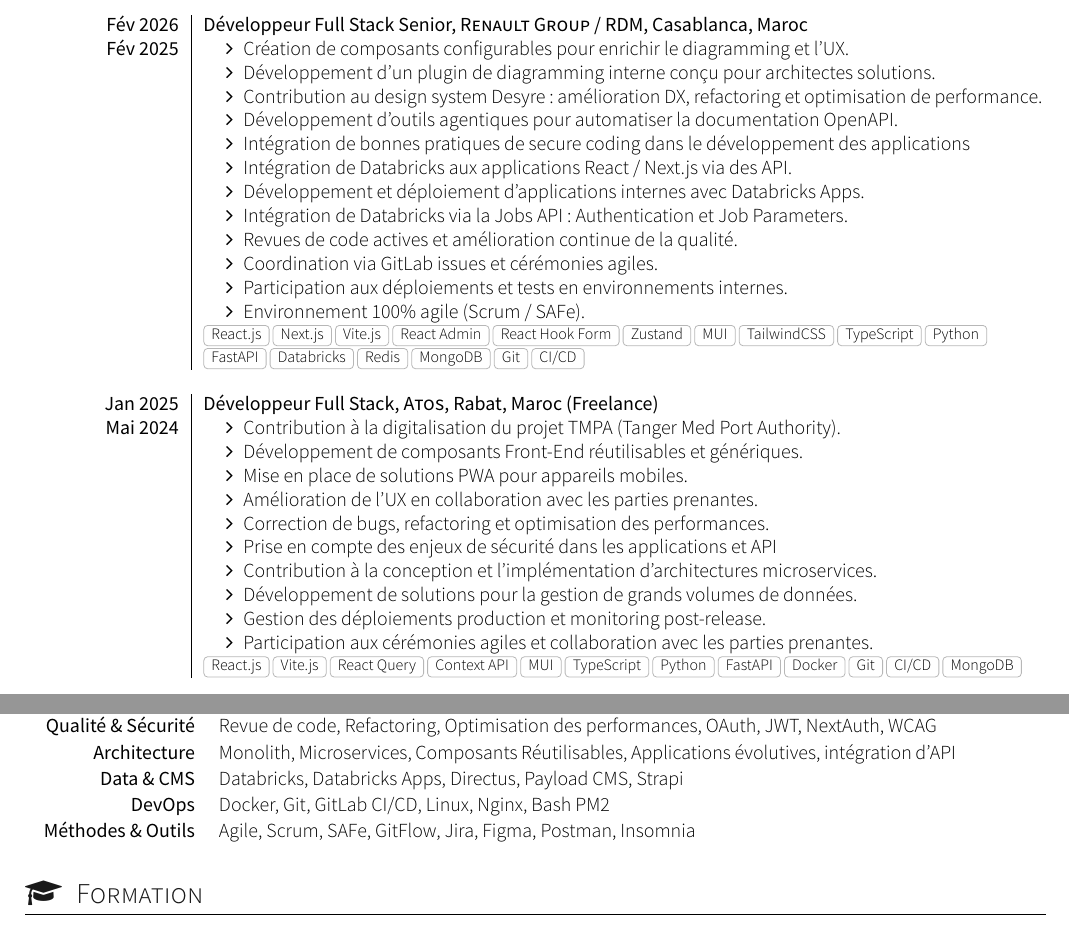
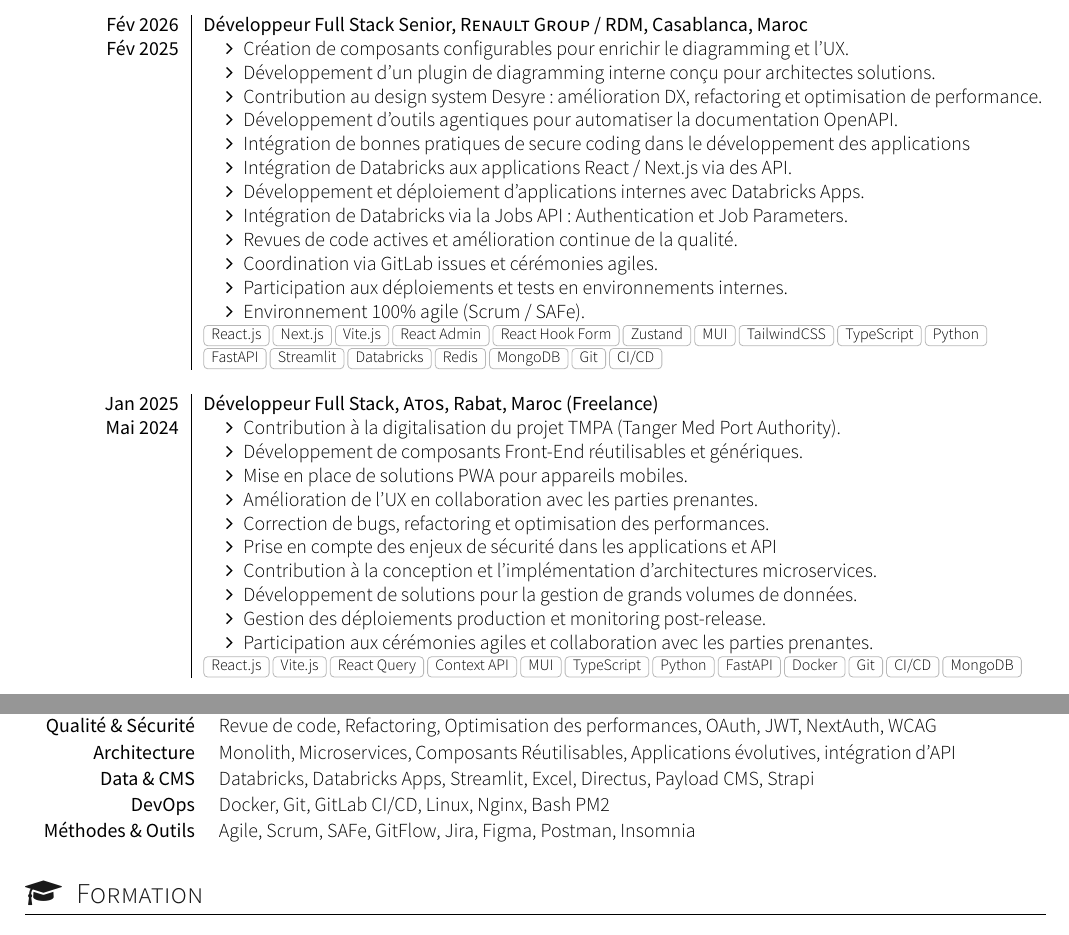
Before and after one commit to achrafboutahar/portfolio-assets, a LaTeX CV (resumes/fr/achraf-boutahar.tex, which reads resumes/fr/section2_experience.tex, resumes/fr/section4_skills.tex): two parts of pages 1 and 2 of 2, joined at a grey line, cut so that both start at the same text. Compiled offline with XeLaTeX; a missing font is replaced by an installed copy or a similar font; a LaTeX package or settings file that is missing is left out.

Commit message:
new changes

```diff
--- a/resumes/fr/section2_experience.tex
+++ b/resumes/fr/section2_experience.tex
@@ -37,7 +37,7 @@
                 \item Participation aux déploiements et tests en environnements internes.
                 \item Environnement 100\% agile (Scrum / SAFe).
             \end{itemize}}
-            {React.js, Next.js, Vite.js, React Admin, React Hook Form, Zustand, MUI, TailwindCSS, TypeScript, Python, FastAPI, Databricks, Redis, MongoDB, Git, CI/CD}
+            {React.js, Next.js, Vite.js, React Admin, React Hook Form, Zustand, MUI, TailwindCSS, TypeScript, Python, FastAPI, Streamlit, Databricks, Redis, MongoDB, Git, CI/CD}
     \emptySeparator
      \experience
         {Jan 2025}{Développeur Full Stack}{Atos}{Rabat, Maroc (Freelance)}
--- a/resumes/fr/section4_skills.tex
+++ b/resumes/fr/section4_skills.tex
@@ -7,7 +7,7 @@
     \keywordsentry{Bases SQL / NoSQL}{PostgreSQL, MySQL, MongoDB, Redis, Firebase, Prisma, SQLAlchemy, Sequelize}
     \keywordsentry{Qualité \& Sécurité}{Revue de code, Refactoring, Optimisation des performances, OAuth, JWT, NextAuth, WCAG}
     \keywordsentry{Architecture}{Monolith, Microservices, Composants Réutilisables, Applications évolutives, intégration d'API}
-    \keywordsentry{Data \& CMS}{Databricks, Databricks Apps, Directus, Payload CMS, Strapi}
+    \keywordsentry{Data \& CMS}{Databricks, Databricks Apps, Streamlit, Excel, Directus, Payload CMS, Strapi}
     \keywordsentry{DevOps}{Docker, Git, GitLab CI/CD, Linux, Nginx, Bash PM2}
     \keywordsentry{Méthodes \& Outils}{Agile, Scrum, SAFe, GitFlow, Jira, Figma, Postman, Insomnia}
     \emptySeparator
```
Also changed, not shown: resumes/fr/achraf-boutahar.pdf, 5 other files.
